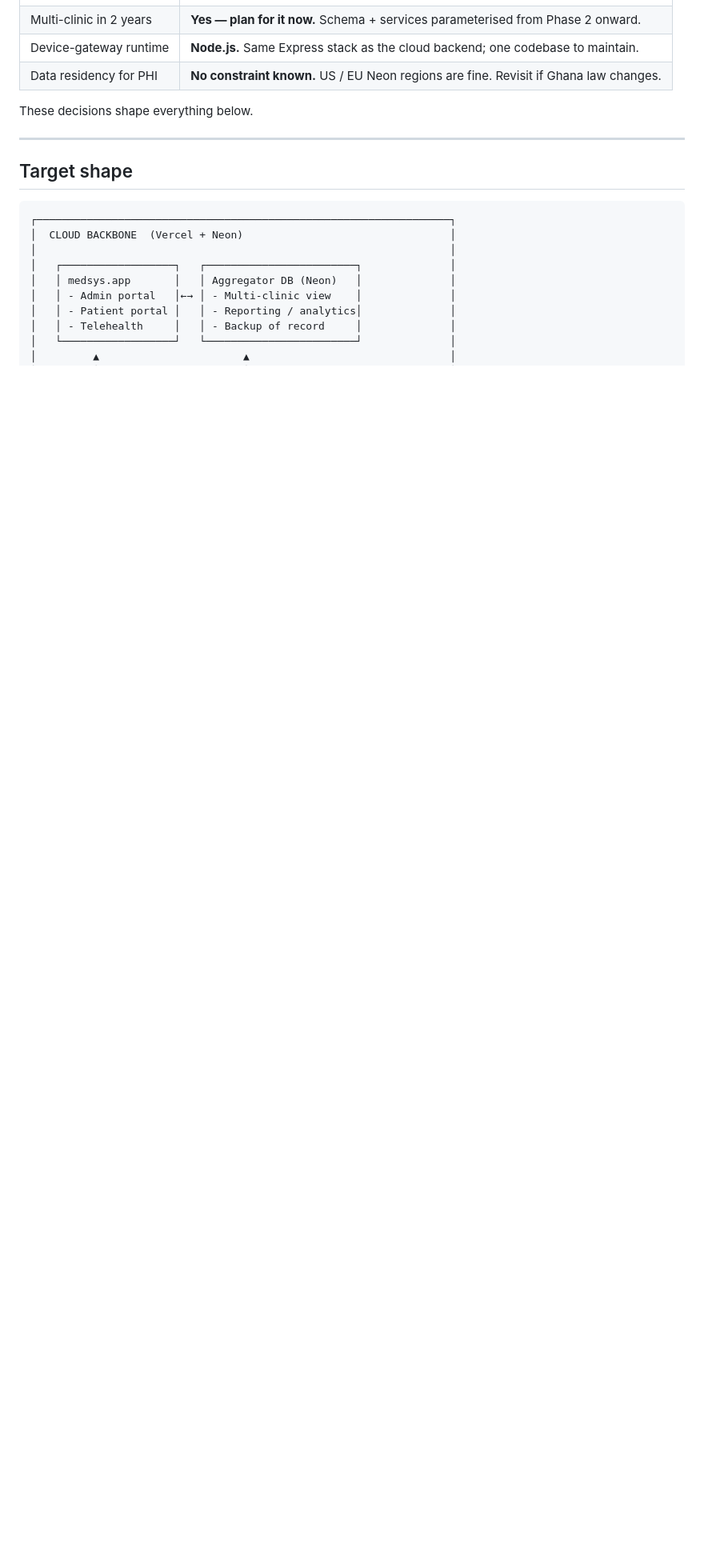
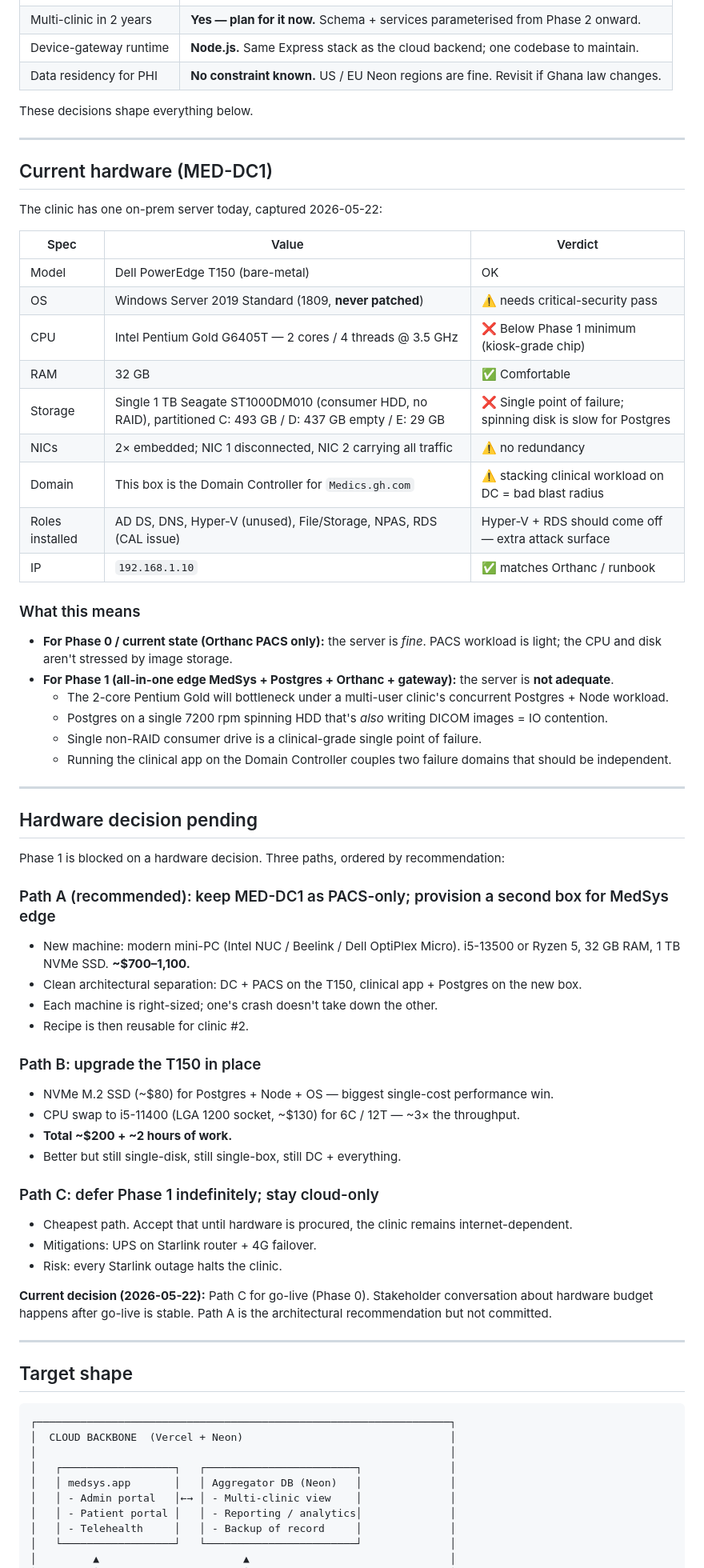
Before and after one commit to Ntwumasi/medsys, a Markdown page: docs/architecture.md, the part around one of its changes. Shown at 80% size. Rendered like a GitHub page; blank space fills up the shorter version.

Commit message:
Architecture: ground in actual hardware (MED-DC1) + pending decision
Updated architecture.md with on-site hardware reality from 2026-05-22:
the Dell PowerEdge T150 has 32 GB RAM but a 2-core Pentium Gold and a
single consumer HDD, which is fine for the current PACS-only role but
inadequate for the Phase 1 all-in-one edge server.

Adds three sections:
  - Current hardware (MED-DC1): the spec sheet with verdicts
  - Hardware decision pending: three paths (new mini-PC / upgrade T150 /
    defer indefinitely) with cost + tradeoff
  - Day-1 server hygiene (Phase 0): the team memo's patching, backup,
    NIC, RDS, and Hyper-V decisions for keeping the PACS box healthy

Phase 0 is now framed as "indefinite holding pattern" rather than "this
week"; Phase 1 is explicitly blocked on the hardware decision.

Current direction: cloud-only for Phase 0; stakeholder budget
conversation post-go-live drives Path A/B/C.

Co-Authored-By: Claude Opus 4.7 (1M context) <noreply@anthropic.com>

```diff
--- a/docs/architecture.md
+++ b/docs/architecture.md
@@ -16,6 +16,58 @@ Target architecture for MedSys EMR. Captures the decisions made during the Ghana
 | Data residency for PHI | **No constraint known.** US / EU Neon regions are fine. Revisit if Ghana law changes. |
 
 These decisions shape everything below.
+
+---
+
+## Current hardware (MED-DC1)
+
+The clinic has one on-prem server today, captured 2026-05-22:
+
+| Spec | Value | Verdict |
+|---|---|---|
+| Model | Dell PowerEdge T150 (bare-metal) | OK |
+| OS | Windows Server 2019 Standard (1809, **never patched**) | ⚠️ needs critical-security pass |
+| CPU | Intel Pentium Gold G6405T — 2 cores / 4 threads @ 3.5 GHz | ❌ Below Phase 1 minimum (kiosk-grade chip) |
+| RAM | 32 GB | ✅ Comfortable |
+| Storage | Single 1 TB Seagate ST1000DM010 (consumer HDD, no RAID), partitioned C: 493 GB / D: 437 GB empty / E: 29 GB | ❌ Single point of failure; spinning disk is slow for Postgres |
+| NICs | 2× embedded; NIC 1 disconnected, NIC 2 carrying all traffic | ⚠️ no redundancy |
+| Domain | This box is the Domain Controller for `Medics.gh.com` | ⚠️ stacking clinical workload on DC = bad blast radius |
+| Roles installed | AD DS, DNS, Hyper-V (unused), File/Storage, NPAS, RDS (CAL issue) | Hyper-V + RDS should come off — extra attack surface |
+| IP | `192.168.1.10` | ✅ matches Orthanc / runbook |
+
+### What this means
+
+- **For Phase 0 / current state (Orthanc PACS only):** the server is *fine*. PACS workload is light; the CPU and disk aren't stressed by image storage.
+- **For Phase 1 (all-in-one edge MedSys + Postgres + Orthanc + gateway):** the server is **not adequate**.
+  - The 2-core Pentium Gold will bottleneck under a multi-user clinic's concurrent Postgres + Node workload.
+  - Postgres on a single 7200 rpm spinning HDD that's *also* writing DICOM images = IO contention.
+  - Single non-RAID consumer drive is a clinical-grade single point of failure.
+  - Running the clinical app on the Domain Controller couples two failure domains that should be independent.
+
+---
+
+## Hardware decision pending
+
+Phase 1 is blocked on a hardware decision. Three paths, ordered by recommendation:
+
+### Path A (recommended): keep MED-DC1 as PACS-only; provision a second box for MedSys edge
+- New machine: modern mini-PC (Intel NUC / Beelink / Dell OptiPlex Micro). i5-13500 or Ryzen 5, 32 GB RAM, 1 TB NVMe SSD. **~$700–1,100.**
+- Clean architectural separation: DC + PACS on the T150, clinical app + Postgres on the new box.
+- Each machine is right-sized; one's crash doesn't take down the other.
+- Recipe is then reusable for clinic #2.
+
+### Path B: upgrade the T150 in place
+- NVMe M.2 SSD (~$80) for Postgres + Node + OS — biggest single-cost performance win.
+- CPU swap to i5-11400 (LGA 1200 socket, ~$130) for 6C / 12T — ~3× the throughput.
+- **Total ~$200 + ~2 hours of work.**
+- Better but still single-disk, still single-box, still DC + everything.
+
+### Path C: defer Phase 1 indefinitely; stay cloud-only
+- Cheapest path. Accept that until hardware is procured, the clinic remains internet-dependent.
+- Mitigations: UPS on Starlink router + 4G failover.
+- Risk: every Starlink outage halts the clinic.
+
+**Current decision (2026-05-22):** Path C for go-live (Phase 0). Stakeholder conversation about hardware budget happens after go-live is stable. Path A is the architectural recommendation but not committed.
 
 ---
 
```
Also changed, not shown: other parts of docs/architecture.md (+23 -4 lines).
